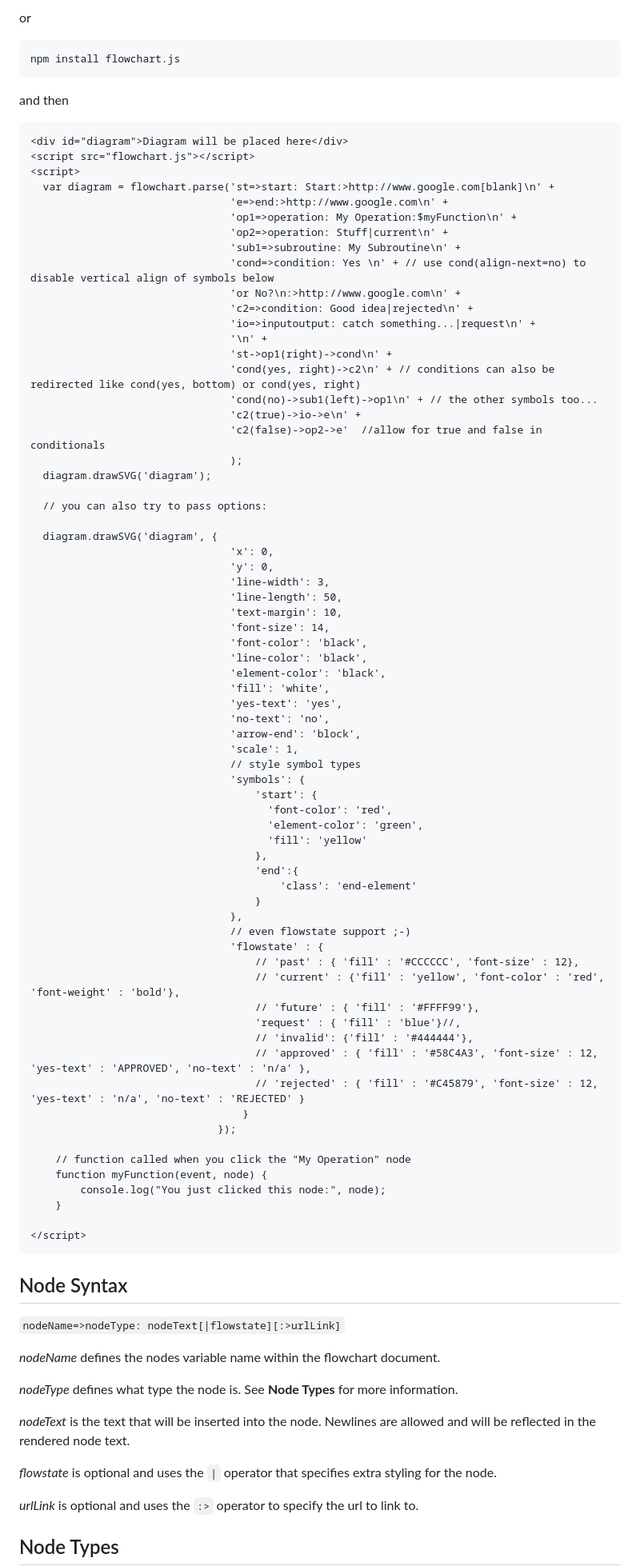
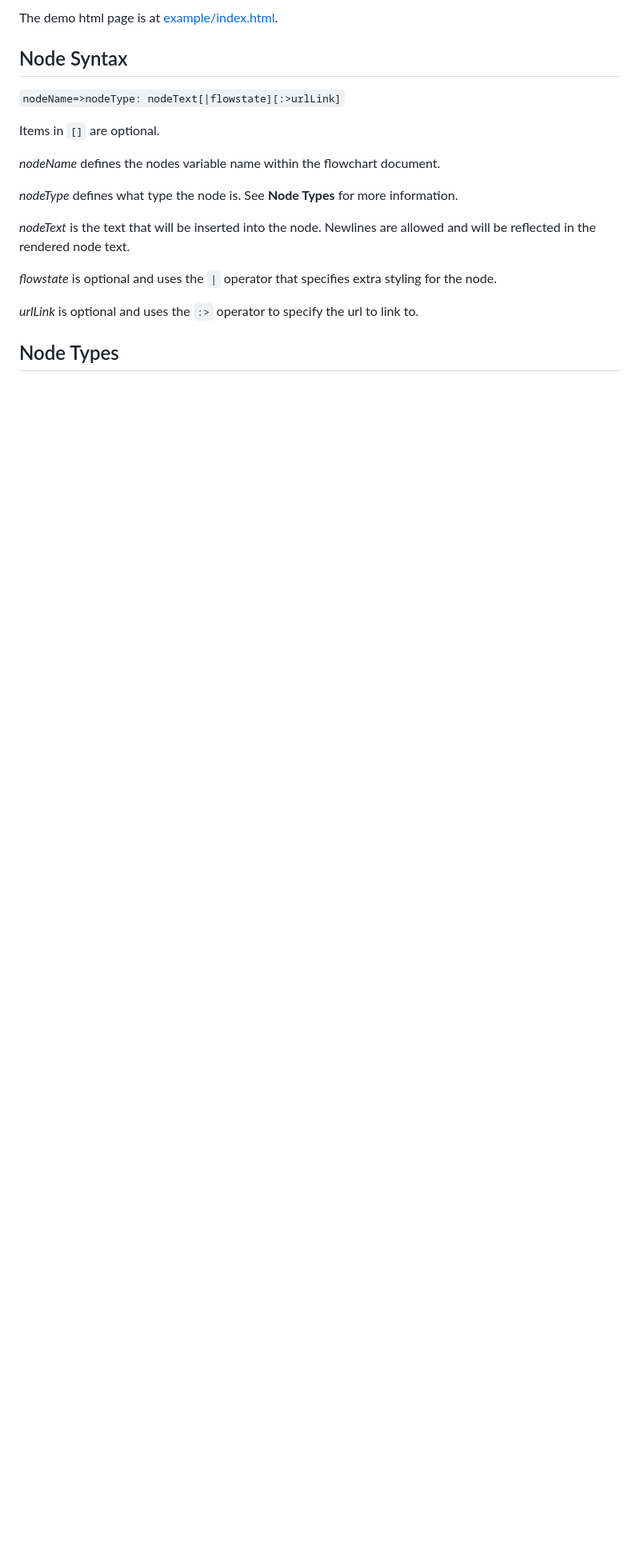
Before and after one commit to adrai/flowchart.js, a Markdown page: README.md, the part around one of its changes. Shown at 80% size. GitHub-like rendering; blank space fills up the shorter version.

````diff
--- a/README.md
+++ b/README.md
@@ -46,84 +39,10 @@ On your page you need to include Raphaël like so:
 
-or
-
-```node.js
-npm install flowchart.js
-```
-
-and then
-
-```html
-<div id="diagram">Diagram will be placed here</div>
-<script src="flowchart.js"></script>
-<script>
-  var diagram = flowchart.parse('st=>start: Start:>http://www.google.com[blank]\n' +
-                                'e=>end:>http://www.google.com\n' +
-                                'op1=>operation: My Operation:$myFunction\n' +
-                                'op2=>operation: Stuff|current\n' +
-                                'sub1=>subroutine: My Subroutine\n' +
-                                'cond=>condition: Yes \n' + // use cond(align-next=no) to disable vertical align of symbols below
-                                'or No?\n:>http://www.google.com\n' +
-                                'c2=>condition: Good idea|rejected\n' +
-                                'io=>inputoutput: catch something...|request\n' +
-                                '\n' +
-                                'st->op1(right)->cond\n' +
-                                'cond(yes, right)->c2\n' + // conditions can also be redirected like cond(yes, bottom) or cond(yes, right)
-                                'cond(no)->sub1(left)->op1\n' + // the other symbols too...
-                                'c2(true)->io->e\n' +
-                                'c2(false)->op2->e'  //allow for true and false in conditionals
-                                );
-  diagram.drawSVG('diagram');
-
-  // you can also try to pass options:
-
-  diagram.drawSVG('diagram', {
-                                'x': 0,
-                                'y': 0,
-                                'line-width': 3,
-                                'line-length': 50,
-                                'text-margin': 10,
-                                'font-size': 14,
-                                'font-color': 'black',
-                                'line-color': 'black',
-                                'element-color': 'black',
-                                'fill': 'white',
-                                'yes-text': 'yes',
-                                'no-text': 'no',
-                                'arrow-end': 'block',
-                                'scale': 1,
-                                // style symbol types
-                                'symbols': {
-                                    'start': {
-                                      'font-color': 'red',
-                                      'element-color': 'green',
-                                      'fill': 'yellow'
-                                    },
-                                    'end':{
-                                        'class': 'end-element'
-                                    }
-                                },
-                                // even flowstate support ;-)
-                                'flowstate' : {
-                                    // 'past' : { 'fill' : '#CCCCCC', 'font-size' : 12},
-                                    // 'current' : {'fill' : 'yellow', 'font-color' : 'red', 'font-weight' : 'bold'},
-                                    // 'future' : { 'fill' : '#FFFF99'},
-                                    'request' : { 'fill' : 'blue'}//,
-                                    // 'invalid': {'fill' : '#444444'},
-                                    // 'approved' : { 'fill' : '#58C4A3', 'font-size' : 12, 'yes-text' : 'APPROVED', 'no-text' : 'n/a' },
-                                    // 'rejected' : { 'fill' : '#C45879', 'font-size' : 12, 'yes-text' : 'n/a', 'no-text' : 'REJECTED' }
-                                  }
-                              });
-
-    // function called when you click the "My Operation" node
-    function myFunction(event, node) {
-        console.log("You just clicked this node:", node);
-    }
-
-</script>
-```
+The demo html page is at [example/index.html](example/index.html).
 
 ## Node Syntax
 `nodeName=>nodeType: nodeText[|flowstate][:>urlLink]`
+
+Items in `[]` are optional.
 
 _nodeName_ defines the nodes variable name within the flowchart document.
 
````
Also changed, not shown: other parts of README.md (+7 -10 lines), imgs/condition.png, imgs/start.png, 2 other files.
